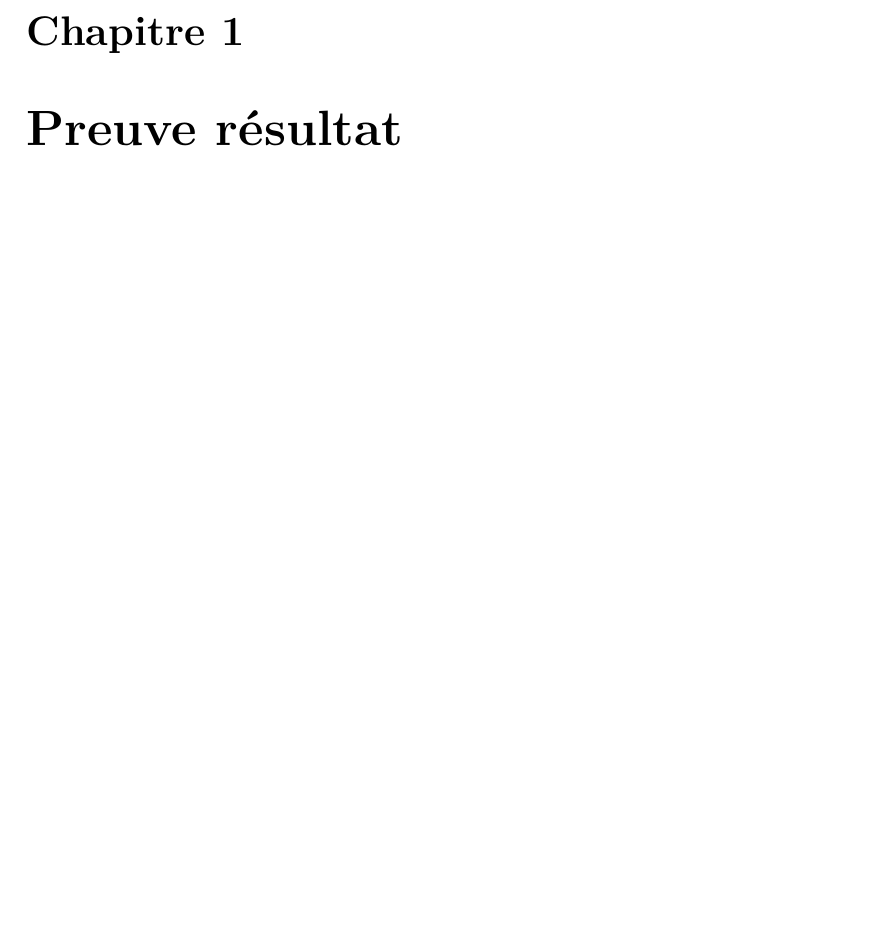
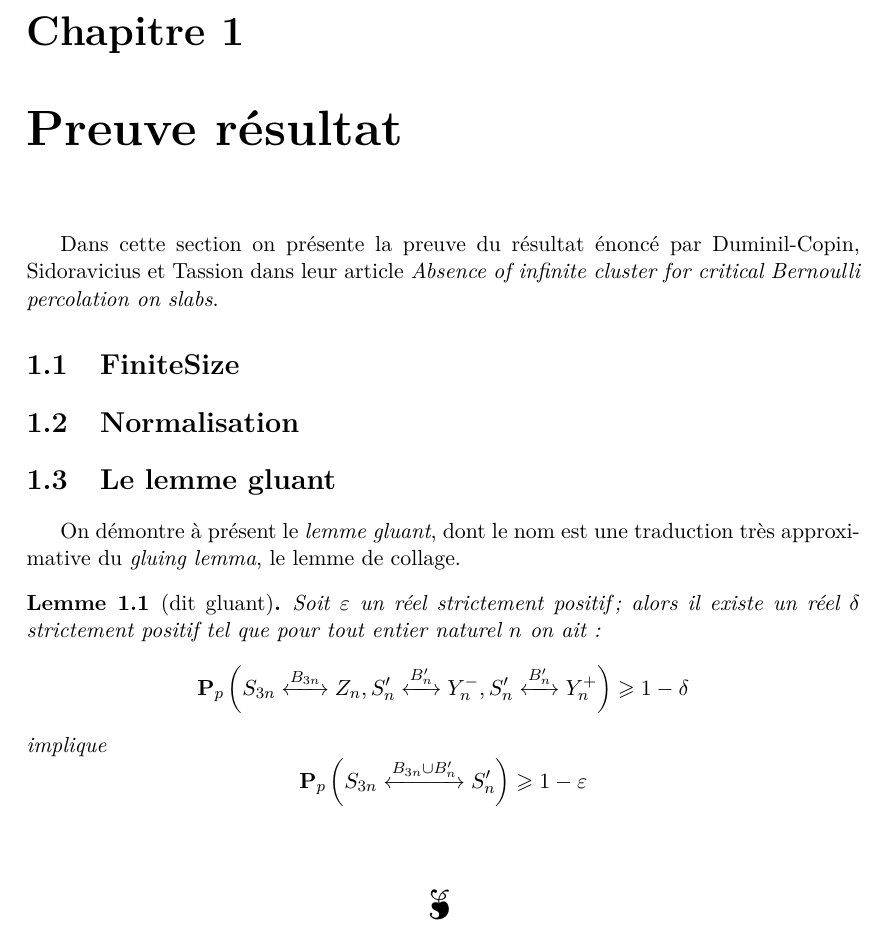
Before and after one commit to ErkanNarmanli/Memoire_percolation, a LaTeX thesis (Memoire.tex, which reads Chapitres/Preuve.tex): part of page 9 of 11, cut so that both start at the same text, the shorter picture padded with empty space. Compiled offline with pdfLaTeX.

Commit message:
useless commit

```diff
--- a/Chapitres/Preuve.tex
+++ b/Chapitres/Preuve.tex
@@ -1,13 +1,13 @@
 \chapter{Preuve résultat}
-	%Dans cette section on présente la preuve du résultat énoncé par Duminil-Copin, Sidoravicius et Tassion dans leur article \emph{Absence of infinite cluster for critical Bernoulli percolation on slabs}.
+	Dans cette section on présente la preuve du résultat énoncé par Duminil-Copin, Sidoravicius et Tassion dans leur article \emph{Absence of infinite cluster for critical Bernoulli percolation on slabs}.
 
 	%Section sur la Normaisation
-	%\input{Chapitres/Sections/FiniteSize}
+	\input{Chapitres/Sections/FiniteSize}
 
 	%Section sur la Normaisation
-	%\input{Chapitres/Sections/Normalisation}
+	\input{Chapitres/Sections/Normalisation}
 
 	%Section sur la Normaisation
-	%\input{Chapitres/Sections/PreuveGluant}
+	\input{Chapitres/Sections/PreuveGluant}
 
-%\Tbreak
+\Tbreak
```
